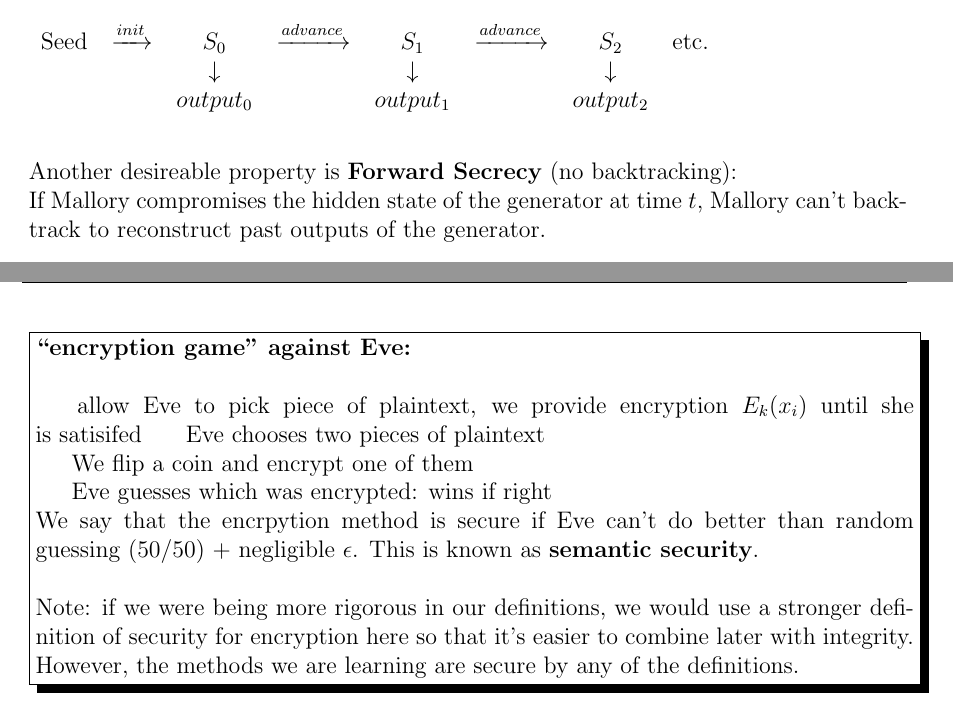
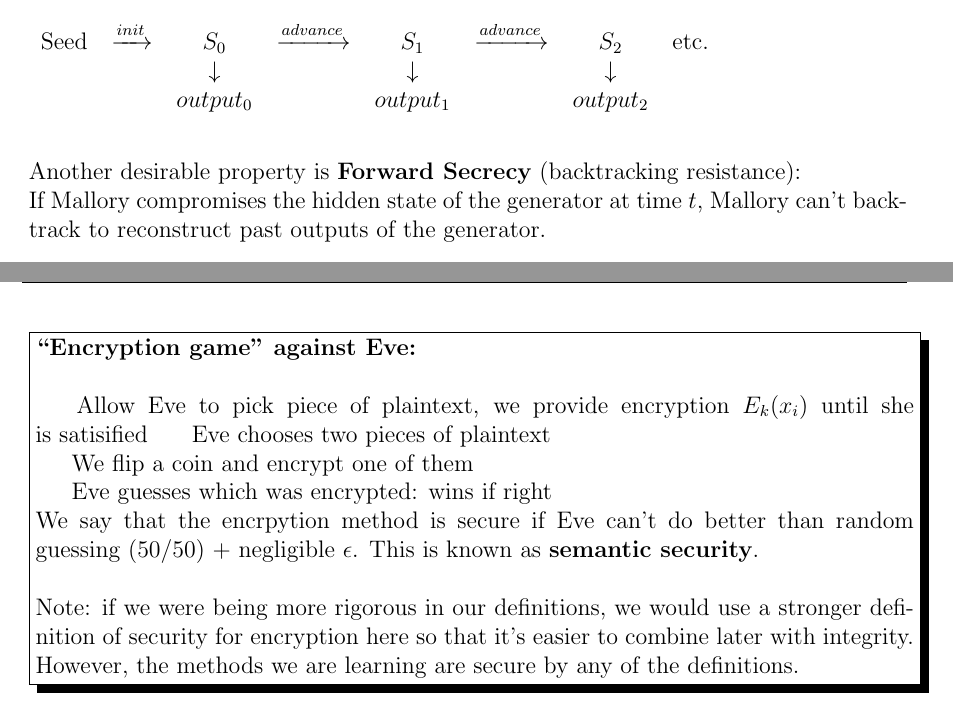
Before and after one commit to edfelten/cos432-lecture-notes, a LaTeX document (InfoSec.tex, which reads Lecture02.tex): two parts of pages 11 and 14 of 93, joined at a grey line, cut so that both start at the same text. Compiled offline with pdfLaTeX.

Commit message:
Minor fixes

```diff
--- a/Lecture02.tex
+++ b/Lecture02.tex
@@ -59,7 +59,7 @@ Seed & $\xrightarrow{init}$ & $ S_0 $ & $\xrightarrow{advance}$ & $ S_1$ & $\xri
 &&&&&&&
 \end{tabular}
 
-Another desireable property is {\bf Forward Secrecy} (no backtracking):\\
+Another desirable property is {\bf Forward Secrecy} (backtracking resistance):\\
 If Mallory compromises the hidden state of the generator at time $t$, Mallory
 can't backtrack to reconstruct past outputs of the generator.\\
 
@@ -177,7 +177,7 @@ Goal: ciphertext does not convey anything about plaintext. Bob can recover text,
 
 \sidenote{
-    {\bf ``encryption game'' against Eve:}\\\\
-    \hspace*{0.5cm} allow Eve to pick piece of plaintext, we provide encryption $E_k(x_i)$ until she is satisifed
+    {\bf ``Encryption game'' against Eve:}\\\\
+    \hspace*{0.5cm} Allow Eve to pick piece of plaintext, we provide encryption $E_k(x_i)$ until she is satisified
     \hspace*{0.5 cm} Eve chooses two pieces of plaintext\\
     \hspace*{0.5cm} We flip a coin and encrypt one of them\\
     \hspace*{0.5cm} Eve guesses which was encrypted: wins if right
```
Also changed, not shown: Lecture01.tex (+1 -1 lines), Lecture02.tex (8 more changed lines).
